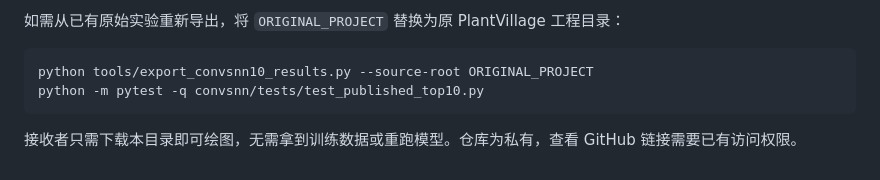
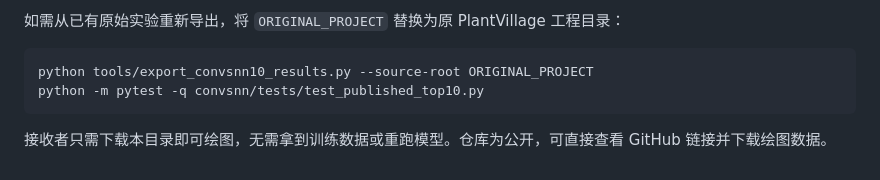
Before and after one commit to InubashiriLix/plantvillage-snn-rc, a Markdown page: results/convsnn10/README.md, the part around the change. GitHub-like rendering.

````diff
--- a/results/convsnn10/README.md
+++ b/results/convsnn10/README.md
@@ -63,4 +63,4 @@ python tools/export_convsnn10_results.py --source-root ORIGINAL_PROJECT
 python -m pytest -q convsnn/tests/test_published_top10.py
 ```
 
-接收者只需下载本目录即可绘图，无需拿到训练数据或重跑模型。仓库为私有，查看 GitHub 链接需要已有访问权限。
+接收者只需下载本目录即可绘图，无需拿到训练数据或重跑模型。仓库为公开，可直接查看 GitHub 链接并下载绘图数据。
````
Also changed, not shown: README.md (+1 -1 lines).
